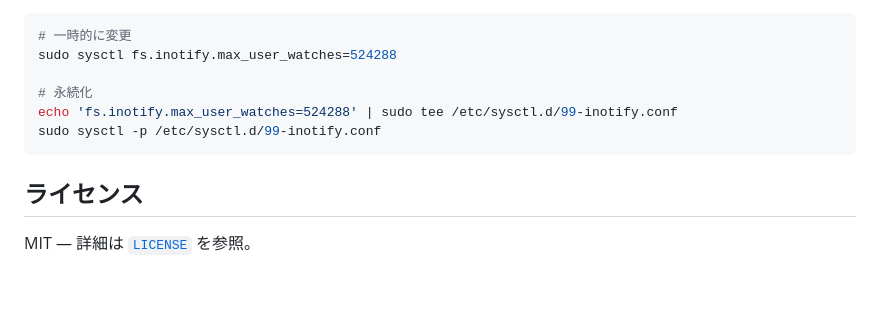
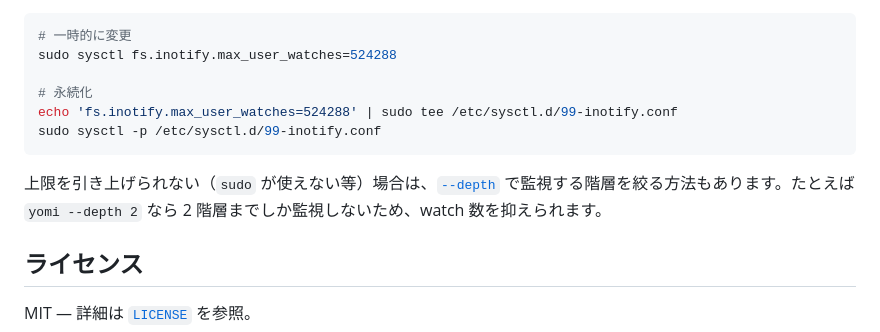
Before and after one commit to ef-tech/yomi, a Markdown page: README.md, the part around the change. GitHub-like rendering; blank space fills up the shorter version.

Commit message:
docs: 📝 監視上限トラブルシューティングに --depth の回避策を追記 (Issue #44)
inotify watch 上限 (ENOSPC) のトラブルシューティングは sudo で上限を
引き上げる方法のみだったため、sudo が使えない場合の代替として
--depth で監視階層を絞る回避策を案内するようにした。

````diff
--- a/README.md
+++ b/README.md
@@ -285,6 +285,8 @@ echo 'fs.inotify.max_user_watches=524288' | sudo tee /etc/sysctl.d/99-inotify.co
 sudo sysctl -p /etc/sysctl.d/99-inotify.conf
 ```
 
+上限を引き上げられない（`sudo` が使えない等）場合は、[`--depth`](#オプション) で監視する階層を絞る方法もあります。たとえば `yomi --depth 2` なら 2 階層までしか監視しないため、watch 数を抑えられます。
+
 ## ライセンス
 
 MIT — 詳細は [`LICENSE`](LICENSE) を参照。
````
